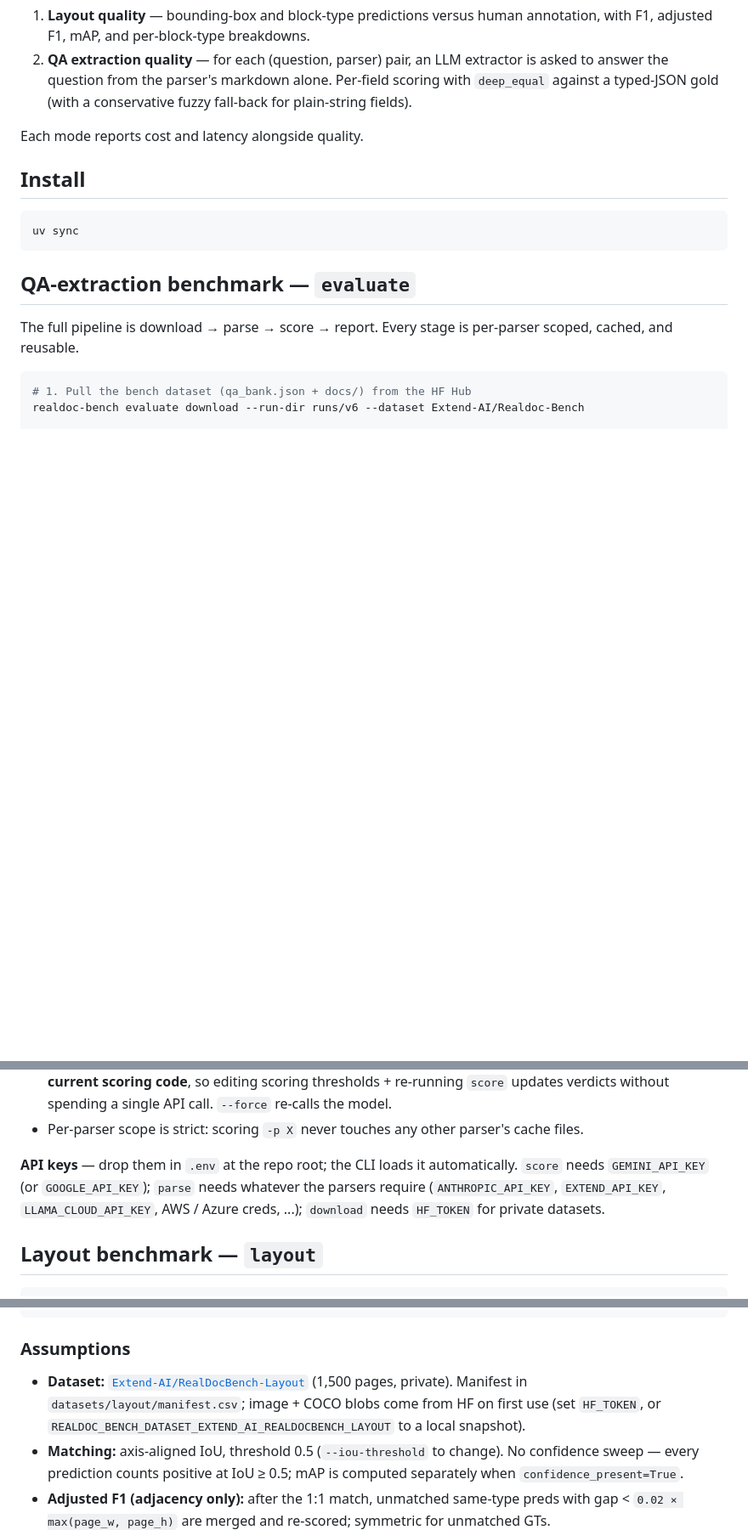
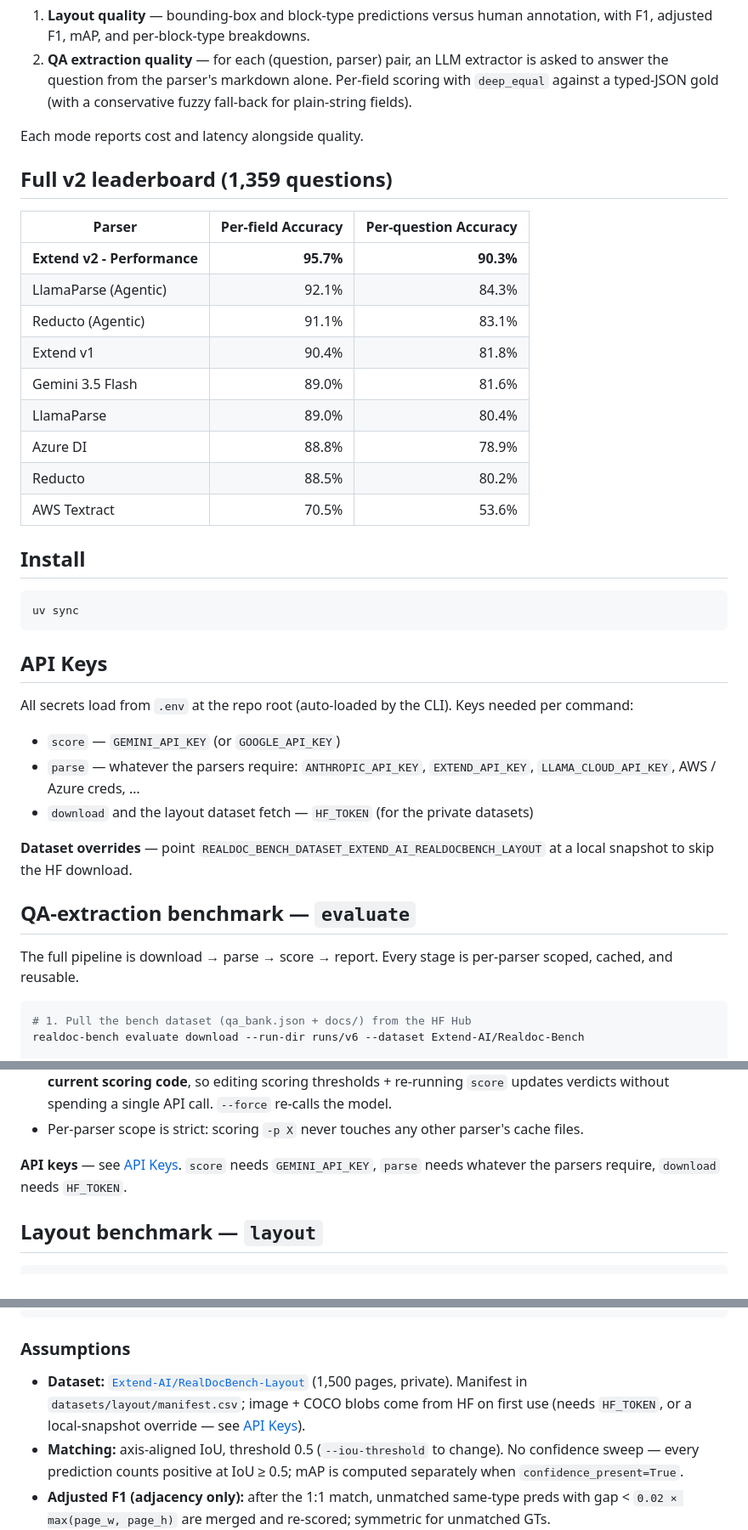
Before and after one commit to extend-hq/realdoc-bench, a Markdown page: README.md, 3 parts joined by grey strips. Shown at 85% size. GitHub-like rendering; blank space fills up the shorter version.

Commit message:
Update readme with leaderboard

````diff
--- a/README.md
+++ b/README.md
@@ -7,11 +11,35 @@ A document parsing benchmark that measures two things on real documents:
 
 Each mode reports cost and latency alongside quality.
 
+## Full v2 leaderboard (1,359 questions)
+
+| Parser | Per-field Accuracy | Per-question Accuracy |
+| --- | ---: | ---: |
+| **Extend v2 - Performance** | **95.7%** | **90.3%** |
+| LlamaParse (Agentic) | 92.1% | 84.3% |
+| Reducto (Agentic) | 91.1% | 83.1% |
+| Extend v1 | 90.4% | 81.8% |
+| Gemini 3.5 Flash | 89.0% | 81.6% |
+| LlamaParse | 89.0% | 80.4% |
+| Azure DI | 88.8% | 78.9% |
+| Reducto | 88.5% | 80.2% |
+| AWS Textract | 70.5% | 53.6% |
+
 ## Install
 
 ```bash
 uv sync
 ```
+
+## API Keys
+
+All secrets load from `.env` at the repo root (auto-loaded by the CLI). Keys needed per command:
+
+- `score` — `GEMINI_API_KEY` (or `GOOGLE_API_KEY`)
+- `parse` — whatever the parsers require: `ANTHROPIC_API_KEY`, `EXTEND_API_KEY`, `LLAMA_CLOUD_API_KEY`, AWS / Azure creds, …
+- `download` and the layout dataset fetch — `HF_TOKEN` (for the private datasets)
+
+**Dataset overrides** — point `REALDOC_BENCH_DATASET_EXTEND_AI_REALDOCBENCH_LAYOUT` at a local snapshot to skip the HF download.
 
 ## QA-extraction benchmark — `evaluate`
 
@@ -56,7 +84,7 @@ runs/v6/
 - `score` skips `(qid, parser)` when the cache file exists. **On hit, the cached answer is re-scored with the current scoring code**, so editing scoring thresholds + re-running `score` updates verdicts without spending a single API call. `--force` re-calls the model.
 - Per-parser scope is strict: scoring `-p X` never touches any other parser's cache files.
 
-**API keys** — drop them in `.env` at the repo root; the CLI loads it automatically. `score` needs `GEMINI_API_KEY` (or `GOOGLE_API_KEY`); `parse` needs whatever the parsers require (`ANTHROPIC_API_KEY`, `EXTEND_API_KEY`, `LLAMA_CLOUD_API_KEY`, AWS / Azure creds, ...); `download` needs `HF_TOKEN` for private datasets.
+**API keys** — see [API Keys](#api-keys). `score` needs `GEMINI_API_KEY`, `parse` needs whatever the parsers require, `download` needs `HF_TOKEN`.
 
 ## Layout benchmark — `layout`
 
@@ -91,7 +119,7 @@ python -m realdoc_bench.layout.metrics.adjacency.rescore --run-id <id> --merge-p
 
 ### Assumptions
 
-- **Dataset:** [`Extend-AI/RealDocBench-Layout`](https://huggingface.co/datasets/Extend-AI/RealDocBench-Layout) (1,500 pages, private). Manifest in `datasets/layout/manifest.csv`; image + COCO blobs come from HF on first use (set `HF_TOKEN`, or `REALDOC_BENCH_DATASET_EXTEND_AI_REALDOCBENCH_LAYOUT` to a local snapshot).
+- **Dataset:** [`Extend-AI/RealDocBench-Layout`](https://huggingface.co/datasets/Extend-AI/RealDocBench-Layout) (1,500 pages, private). Manifest in `datasets/layout/manifest.csv`; image + COCO blobs come from HF on first use (needs `HF_TOKEN`, or a local-snapshot override — see [API Keys](#api-keys)).
 - **Matching:** axis-aligned IoU, threshold 0.5 (`--iou-threshold` to change). No confidence sweep — every prediction counts positive at IoU ≥ 0.5; mAP is computed separately when `confidence_present=True`.
 - **Adjusted F1 (adjacency only):** after the 1:1 match, unmatched same-type preds with gap < `0.02 × max(page_w, page_h)` are merged and re-scored; symmetric for unmatched GTs.
 - **Cost & latency:** each processor reports `cost_estimate_usd` / `latency_sec` per page when available; aggregates carry `$/page` and `latency_sec/page`, and the snapshot Pareto plots use them.
````
Also changed, not shown: other parts of README.md (+5 -1 lines), docs/assets/realdocbench_logo.png (added).
